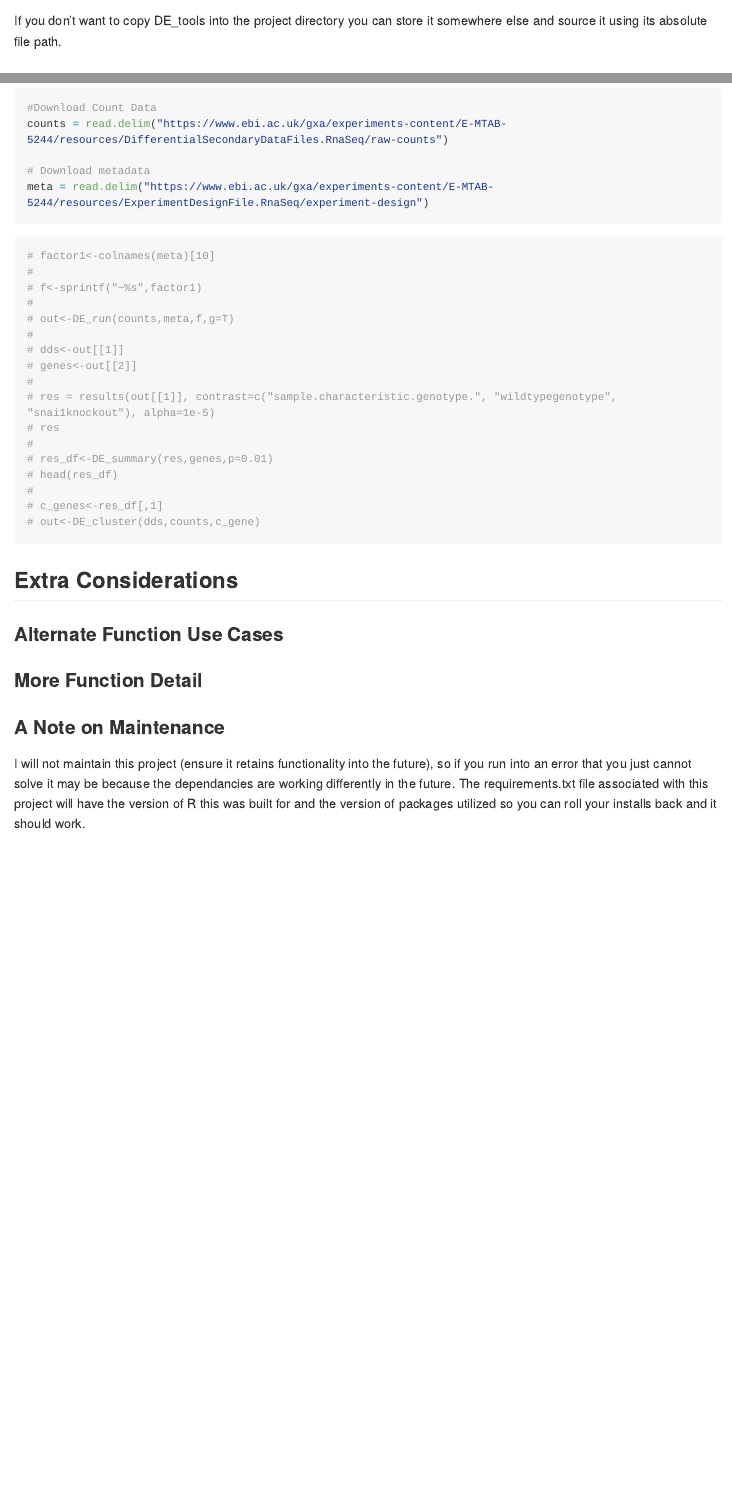
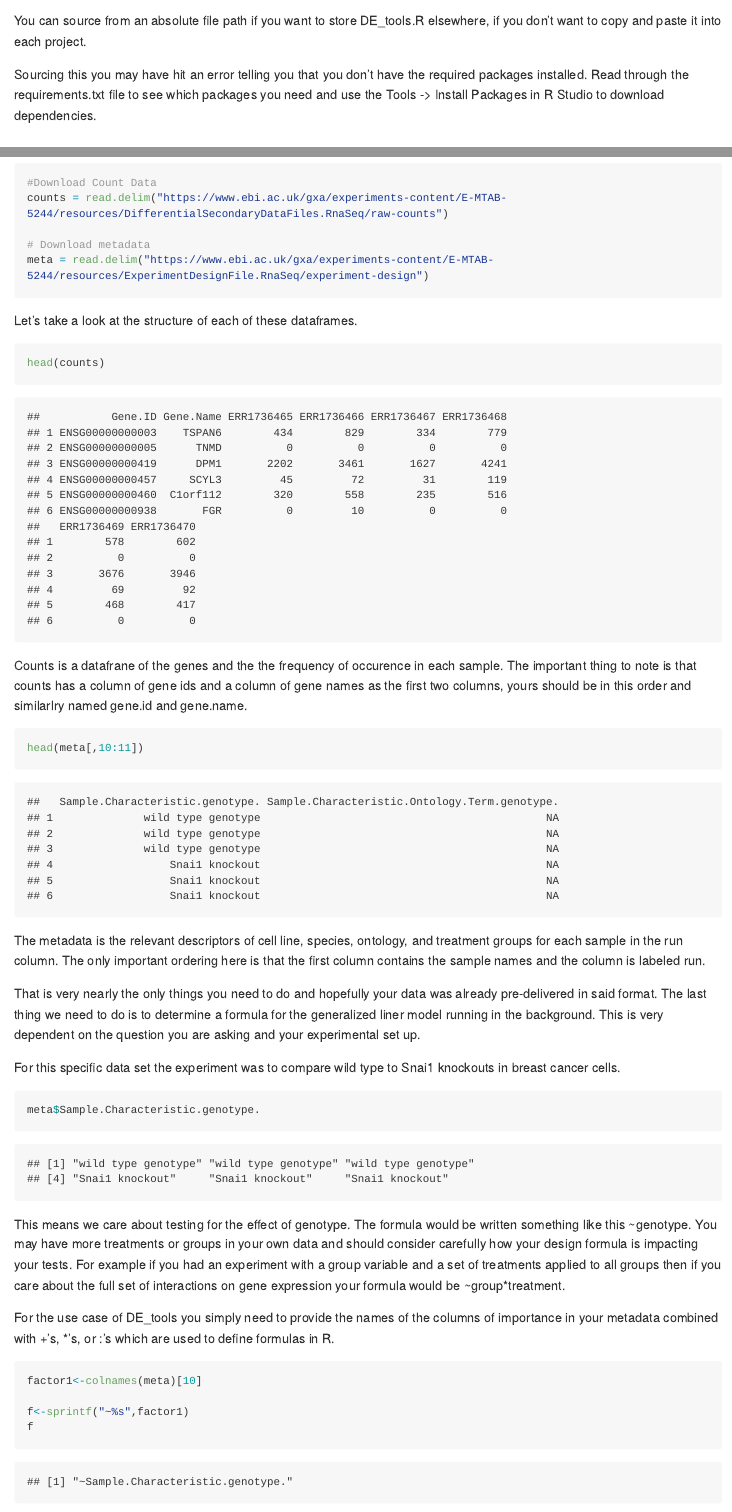
Before and after one commit to benrd1222/Differenital_Expression_Package, an R Markdown document (Walkthrough_DE_tools.Rmd): the page in a window 1100 px wide, from 3030 px down before the commit and from 3100 px down after it, and a second part further down, joined at a grey line. The pictures show the output file Walkthrough_DE_tools.md that the author committed with the source, drawn offline in the style of GitHub; long lines of code are wrapped.

Commit message:
Updated: requirements, option to disable user input on DE_cluster, walkthrough.Rmd

````diff
--- a/DE_tools.R
+++ b/DE_tools.R
@@ -342,4 +344,4 @@ DE_cluster <- function(dds,counts,c_genes,normalize=TRUE,heatmap=FALSE){
     }
   }
 
-  cut <- as.numeric(user_input)
+  if(cut==TRUE){ #if defaulted take the input
--- a/Walkthrough_DE_tools.Rmd
+++ b/Walkthrough_DE_tools.Rmd
@@ -92,6 +92,11 @@ This is similar to using a package except packages are stored on The Comprehensi
 
-If you don't want to copy DE_tools into the project directory you can store it somewhere else and source it using its absolute file path.
+```{r abs_file, eval = FALSE}
+# source("C:/absolute/filepath/to/DE_tools.R")
+```
 
+You can source from an absolute file path if you want to store DE_tools.R elsewhere, if you don't want to copy and paste it into each project.
+
+Sourcing this you may have hit an error telling you that you don't have the required packages installed. Read through the requirements.txt file to see which packages you need and use the Tools -> Install Packages in R Studio to download dependencies.
 
 ### Loading in data
 
@@ -99,7 +104,7 @@ In this example I show how to read in data from the European Bioinformatics Inst
 
 For differential expression you should have two matrices: one of counts and one of metadata information.
 
-```{r data}
+```{r data, message=FALSE}
 #Download Count Data
 counts = read.delim("https://www.ebi.ac.uk/gxa/experiments-content/E-MTAB-5244/resources/DifferentialSecondaryDataFiles.RnaSeq/raw-counts")
 
@@ -107,7 +112,37 @@ counts = read.delim("https://www.ebi.ac.uk/gxa/experiments-content/E-MTAB-5244/r
 meta = read.delim("https://www.ebi.ac.uk/gxa/experiments-content/E-MTAB-5244/resources/ExperimentDesignFile.RnaSeq/experiment-design")
 ```
 
+Let's take a look at the structure of each of these dataframes.
 
+```{r counts}
+head(counts)
+```
 
+Counts is a datafrane of the genes and the the frequency of occurence in each sample. The important thing to note is that counts has a column of gene ids and a column of gene names as the first two columns, yours should be in this order and similarlry named gene.id and gene.name.
+
+```{r metadata}
+head(meta[,10:11])
+```
+The metadata is the relevant descriptors of cell line, species, ontology, and treatment groups for each sample in the run column. The only important ordering here is that the first column contains the sample names and the column is labeled run.
+
+That is very nearly the only things you need to do and hopefully your data was already pre-delivered in said format. The last thing we need to do is to determine a formula for the generalized liner model running in the background. This is very dependent on the question you are asking and your experimental set up.
+
+For this specific data set the experiment was to compare wild type to Snai1 knockouts in breast cancer cells.
 
 ```{r set_formula}
+meta$Sample.Characteristic.genotype.
+```
+
+This means we care about testing for the effect of genotype. The formula would be written something like this ~genotype. You may have more treatments or groups in your own data and should consider carefully how your design formula is impacting your tests. For example if you had an experiment with a group variable and a set of treatments applied to all groups then if you care about the full set of interactions on gene expression your formula would be ~group\*treatment.
+
+For the use case of DE_tools you simply need to provide the names of the columns of importance in your metadata combined with \+'s, \*'s, or :'s which are used to define formulas in R.
+
+```{r formula}
+
+factor1<-colnames(meta)[10]
+
+f<-sprintf("~%s",factor1)
+f
+```
+
+```{r run, message=FALSE}
@@ -117,20 +158,4 @@ meta = read.delim("https://www.ebi.ac.uk/gxa/experiments-content/E-MTAB-5244/res
 
-```{r}
+res_df<-DE_summary(res,genes,p=0.01)
+head(res_df)
 
-# factor1<-colnames(meta)[10]
-#
-# f<-sprintf("~%s",factor1)
-#
-# out<-DE_run(counts,meta,f,g=T)
-#
-# dds<-out[[1]]
-# genes<-out[[2]]
-#
-# res = results(out[[1]], contrast=c("sample.characteristic.genotype.", "wildtypegenotype", "snai1knockout"), alpha=1e-5)
-# res
-#
-# res_df<-DE_summary(res,genes,p=0.01)
-# head(res_df)
-#
-# c_genes<-res_df[,1]
-# out<-DE_cluster(dds,counts,c_gene)
````
Also changed, not shown: requirements.txt (+8 -0 lines), Walkthrough_DE_tools.md, Walkthrough_DE_tools_files/figure-gfm/cluster-1.png (added), DE_tools.R (19 more changed lines), Walkthrough_DE_tools.Rmd (19 more changed lines).
